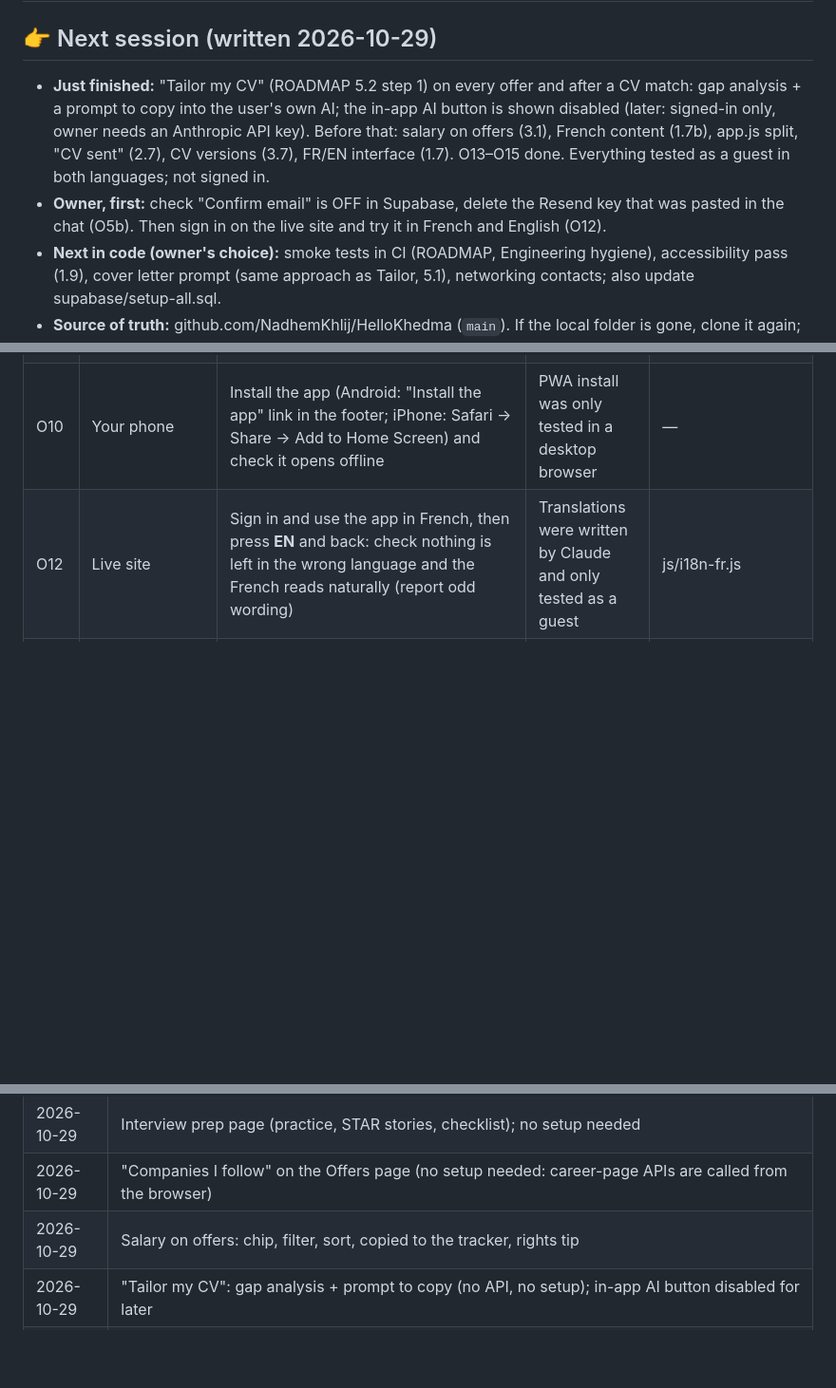
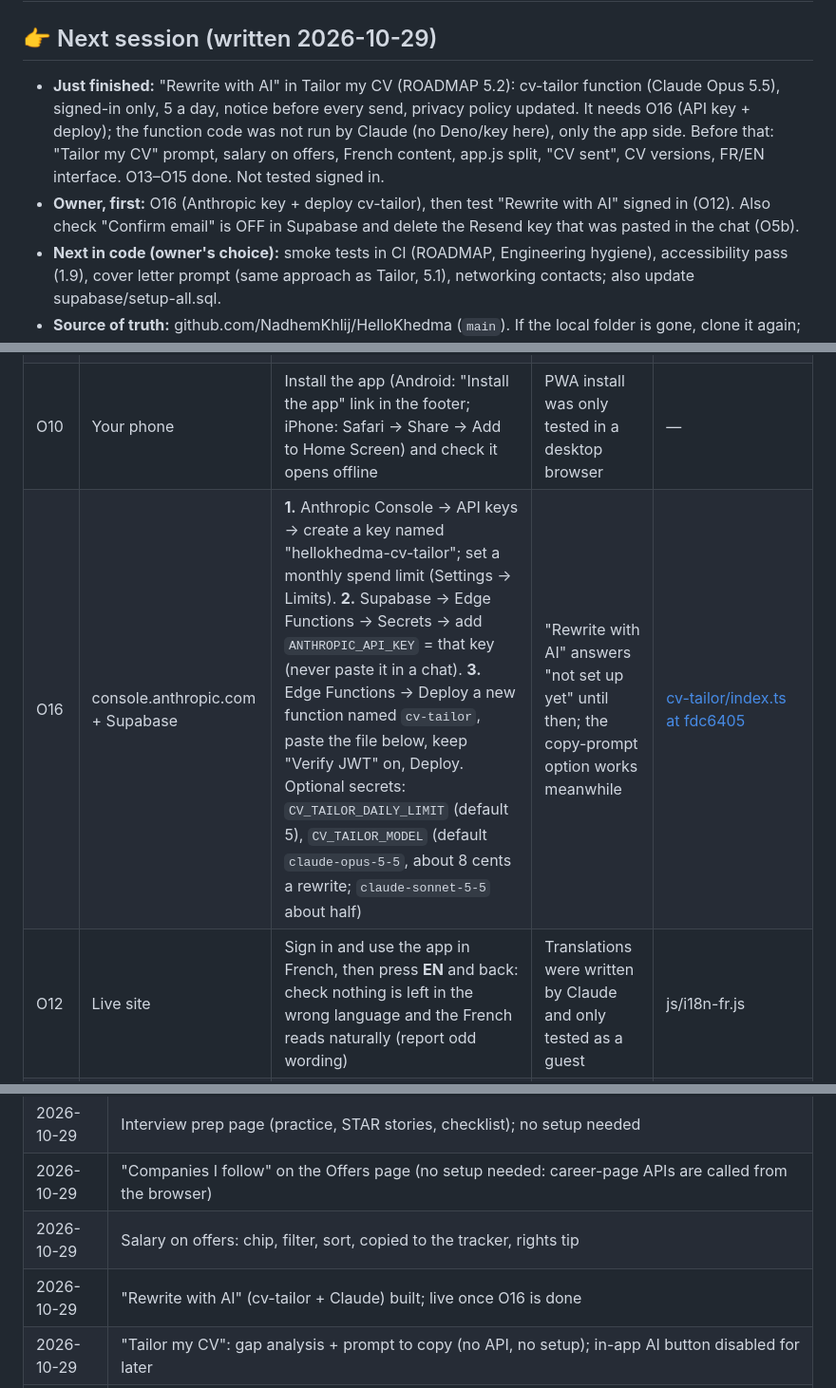
Before and after one commit to NadhemKhlij/HelloKhedma, a Markdown page: CHECKLIST.md, 3 parts joined by grey strips. Shown at 95% size. Rendered like a GitHub page; blank space fills up the shorter version.

Commit message:
Checklist: O16 Anthropic key and cv-tailor deploy
Co-Authored-By: Claude Opus 5.5 <noreply@anthropic.com>

```diff
--- a/CHECKLIST.md
+++ b/CHECKLIST.md
@@ -1,12 +1,12 @@
 # HelloKhedma: launch checklist
 
 ## 👉 Next session (written 2026-10-29)
-- **Just finished:** "Tailor my CV" (ROADMAP 5.2 step 1) on every offer and after a CV match: gap analysis + a prompt
-  to copy into the user's own AI; the in-app AI button is shown disabled (later: signed-in only, owner needs an
-  Anthropic API key). Before that: salary on offers (3.1), French content (1.7b), app.js split, "CV sent" (2.7), CV
-  versions (3.7), FR/EN interface (1.7). O13–O15 done. Everything tested as a guest in both languages; not signed in.
-- **Owner, first:** check "Confirm email" is OFF in Supabase, delete the Resend key that was pasted in the chat (O5b).
-  Then sign in on the live site and try it in French and English (O12).
+- **Just finished:** "Rewrite with AI" in Tailor my CV (ROADMAP 5.2): cv-tailor function (Claude Opus 5.5), signed-in
+  only, 5 a day, notice before every send, privacy policy updated. It needs O16 (API key + deploy); the function code
+  was not run by Claude (no Deno/key here), only the app side. Before that: "Tailor my CV" prompt, salary on offers,
+  French content, app.js split, "CV sent", CV versions, FR/EN interface. O13–O15 done. Not tested signed in.
+- **Owner, first:** O16 (Anthropic key + deploy cv-tailor), then test "Rewrite with AI" signed in (O12). Also check
+  "Confirm email" is OFF in Supabase and delete the Resend key that was pasted in the chat (O5b).
 - **Next in code (owner's choice):** smoke tests in CI (ROADMAP, Engineering hygiene), accessibility pass (1.9),
   cover letter prompt (same approach as Tailor, 5.1), networking contacts; also update supabase/setup-all.sql.
 - **Source of truth:** github.com/NadhemKhlij/HelloKhedma (`main`). If the local folder is gone, clone it again;
@@ -26,6 +26,7 @@ Update this file whenever an item changes. Last update: 2026-10-29.
 | O8 | Domain (needed for O5 with Resend; not needed with the Gmail option) | `hellokhedma.com` was available on 2026-10-29 (also .fr/.app/.io/.co). Suggested: Cloudflare Registrar (~$10–11/yr, one-click Resend DNS). Then: GitHub Pages custom domain + HTTPS, Supabase Site/Redirect URLs, Resend `mail.` subdomain. Free option: eu.org (slow manual approval). Guest data is per address: sign in / export before switching | Professional email sender, credibility, shareable links | — |
 | O9 | Legal (before a big launch) | Have the legal notice and privacy policy reviewed | Templates, not legal advice | — |
 | O10 | Your phone | Install the app (Android: "Install the app" link in the footer; iPhone: Safari → Share → Add to Home Screen) and check it opens offline | PWA install was only tested in a desktop browser | — |
+| O16 | console.anthropic.com + Supabase | **1.** Anthropic Console → API keys → create a key named "hellokhedma-cv-tailor"; set a monthly spend limit (Settings → Limits). **2.** Supabase → Edge Functions → Secrets → add `ANTHROPIC_API_KEY` = that key (never paste it in a chat). **3.** Edge Functions → Deploy a new function named `cv-tailor`, paste the file below, keep "Verify JWT" on, Deploy. Optional secrets: `CV_TAILOR_DAILY_LIMIT` (default 5), `CV_TAILOR_MODEL` (default `claude-opus-5-5`, about 8 cents a rewrite; `claude-sonnet-5-5` about half) | "Rewrite with AI" answers "not set up yet" until then; the copy-prompt option works meanwhile | [cv-tailor/index.ts at fdc6405](https://raw.githubusercontent.com/NadhemKhlij/HelloKhedma/fdc640575f9d687f88d56629550bbad490611933/supabase/functions/cv-tailor/index.ts) |
 | O12 | Live site | Sign in and use the app in French, then press **EN** and back: check nothing is left in the wrong language and the French reads naturally (report odd wording) | Translations were written by Claude and only tested as a guest | js/i18n-fr.js |
 | O11 | Content (before promoting) | Have the 17 courses, interview questions and model answers reviewed by people in each field, in English **and French** | Written and translated by Claude: realistic but unreviewed | content/courses/, content/interview/ (French in fr/ subfolders) |
 
@@ -49,6 +50,7 @@ Update this file whenever an item changes. Last update: 2026-10-29.
 | 2026-10-29 | Interview prep page (practice, STAR stories, checklist); no setup needed |
 | 2026-10-29 | "Companies I follow" on the Offers page (no setup needed: career-page APIs are called from the browser) |
 | 2026-10-29 | Salary on offers: chip, filter, sort, copied to the tracker, rights tip |
+| 2026-10-29 | "Rewrite with AI" (cv-tailor + Claude) built; live once O16 is done |
 | 2026-10-29 | "Tailor my CV": gap analysis + prompt to copy (no API, no setup); in-app AI button disabled for later |
 | 2026-10-29 | O13 and O14 done by owner. Verified in the live database: cv_version column exists; French texts for 4 paths, 12 tracks, 56 steps, 20 tools, 12 tips (keywords stay English); the live Training and Home pages show them |
 | 2026-10-29 | O15 done: job-search redeployed by owner. Verified: every result carries the salary field; an Adzuna salary (64–85 k€) shows on the offer |
```
